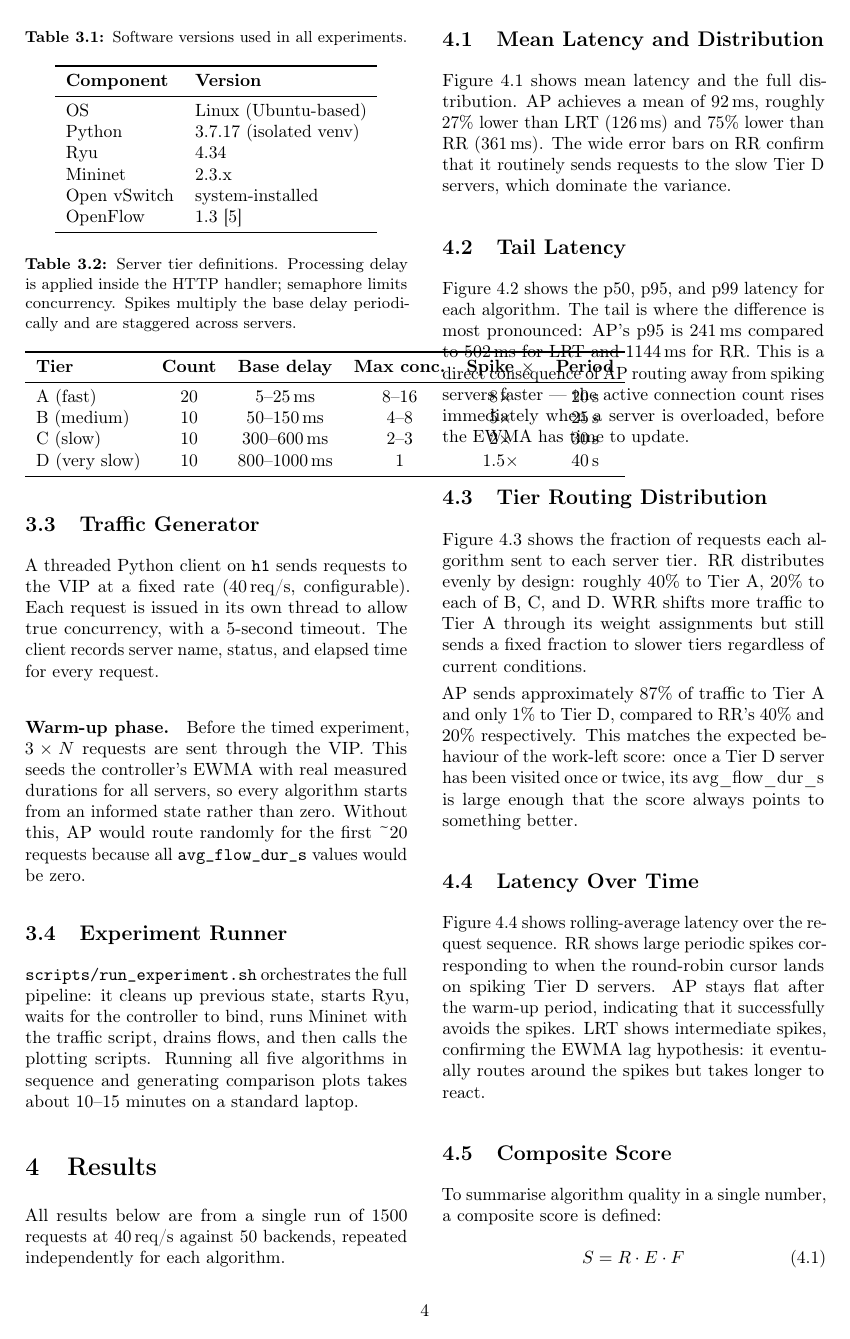
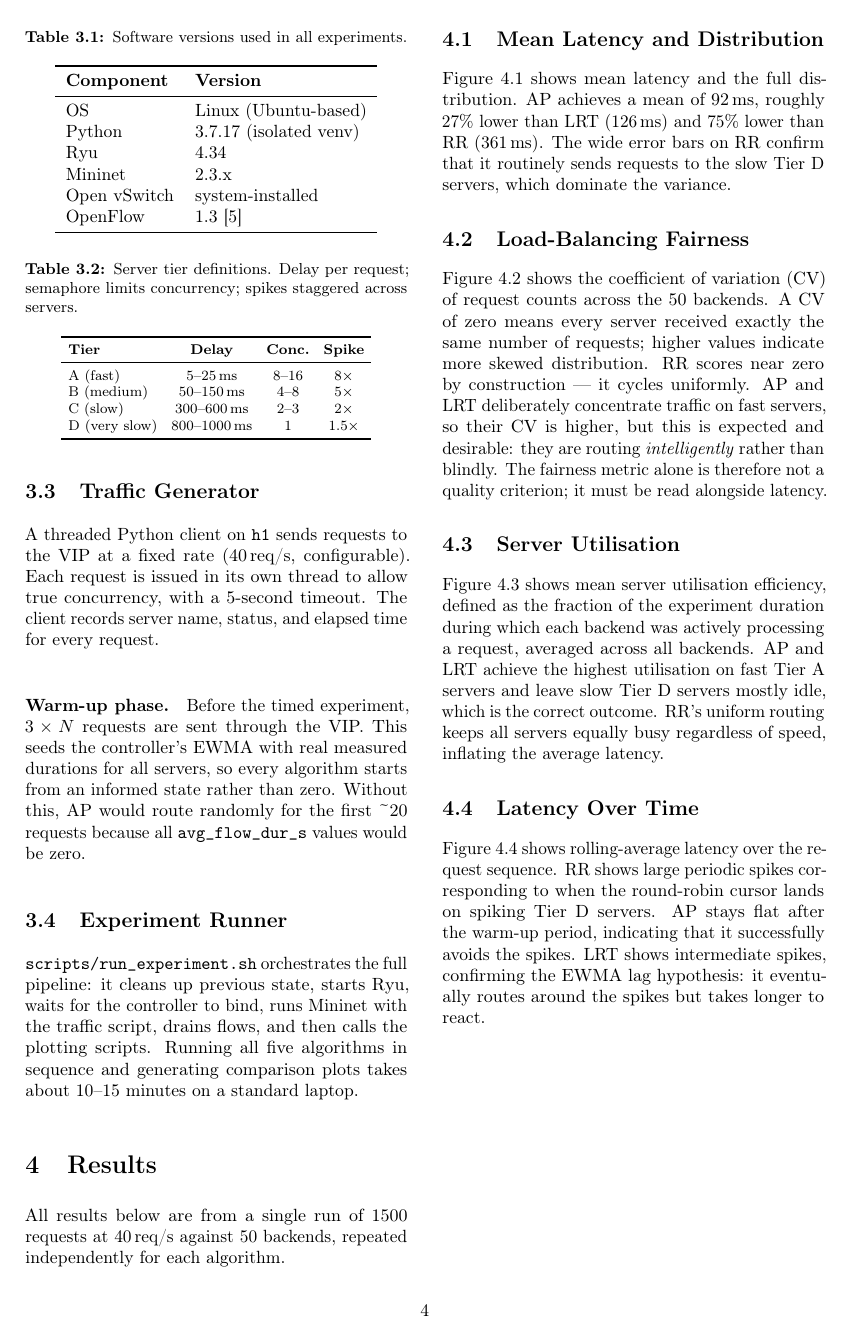
Before and after one commit to serban26/bsc-thesis, a LaTeX thesis (thesis.tex): page 6 of 10. Compiled offline with pdfLaTeX.

Commit message:
modified the pdf according to the latest codebase changes

```diff
--- a/thesis.tex
+++ b/thesis.tex
@@ -493,20 +495,19 @@ The 50 backends are split into four tiers based on their index, designed to
 mimic a realistic heterogeneous deployment (Table~\ref{tab:tiers}).
 
 \begin{table}[t]
-\centering
-\caption{Server tier definitions. Processing delay is applied inside the HTTP
-  handler; semaphore limits concurrency. Spikes multiply the base delay
-  periodically and are staggered across servers.}
+\centering\footnotesize
+\caption{Server tier definitions. Delay per request; semaphore limits
+  concurrency; spikes staggered across servers.}
 \label{tab:tiers}
-\begin{tabular}{lccccc}
+\setlength{\tabcolsep}{4pt}
+\begin{tabular}{lccc}
 \toprule
-\textbf{Tier} & \textbf{Count} & \textbf{Base delay} & \textbf{Max conc.}
-  & \textbf{Spike $\times$} & \textbf{Period} \\
+\textbf{Tier} & \textbf{Delay} & \textbf{Conc.} & \textbf{Spike} \\
 \midrule
-A (fast)      & 20 & 5--25\,ms   & 8--16 & 8$\times$ & 20\,s \\
-B (medium)    & 10 & 50--150\,ms & 4--8  & 5$\times$ & 25\,s \\
-C (slow)      & 10 & 300--600\,ms& 2--3  & 2$\times$ & 30\,s \\
-D (very slow) & 10 & 800--1000\,ms& 1    & 1.5$\times$& 40\,s \\
+A (fast)      & 5--25\,ms     & 8--16 & 8$\times$ \\
+B (medium)    & 50--150\,ms   & 4--8  & 5$\times$ \\
+C (slow)      & 300--600\,ms  & 2--3  & 2$\times$ \\
+D (very slow) & 800--1000\,ms & 1     & 1.5$\times$ \\
 \bottomrule
 \end{tabular}
 \end{table}
@@ -571,14 +572,16 @@ sends requests to the slow Tier~D servers, which dominate the variance.
 \label{fig:cmp_lat_dist}
 \end{figure*}
 
-\subsection{Tail Latency}
+\subsection{Load-Balancing Fairness}
 
-Figure~\ref{fig:cmp_percentiles} shows the p50, p95, and p99 latency for each
-algorithm. The tail is where the difference is most pronounced: AP's p95 is
-241\,ms compared to 502\,ms for LRT and 1144\,ms for RR. This is a direct
-consequence of AP routing away from spiking servers faster --- the active
-connection count rises immediately when a server is overloaded, before the EWMA
-has time to update.
+Figure~\ref{fig:cmp_percentiles} shows the coefficient of variation (CV) of
+request counts across the 50 backends. A CV of zero means every server received
+exactly the same number of requests; higher values indicate more skewed
+distribution. RR scores near zero by construction — it cycles uniformly.
+AP and LRT deliberately concentrate traffic on fast servers, so their CV is
+higher, but this is expected and desirable: they are routing \emph{intelligently}
+rather than blindly. The fairness metric alone is therefore not a quality
+criterion; it must be read alongside latency.
 
 \begin{figure}[t]
 \centering
@@ -588,19 +590,16 @@ has time to update.
+  coefficient of variation (CV) of request counts per server.
+  Lower CV means more even distribution; RR is perfectly even by design.}
 \label{fig:cmp_percentiles}
 \end{figure}
 
-\subsection{Tier Routing Distribution}
+\subsection{Server Utilisation}
 
-Figure~\ref{fig:cmp_tier} shows the fraction of requests each algorithm sent
-to each server tier. RR distributes evenly by design: roughly 40\% to Tier~A,
-20\% to each of B, C, and D. WRR shifts more traffic to Tier~A through its
-weight assignments but still sends a fixed fraction to slower tiers regardless
-of current conditions.
-
-AP sends approximately 87\% of traffic to Tier~A and only 1\% to Tier~D,
-compared to RR's 40\% and 20\% respectively. This matches the expected behaviour
-of the work-left score: once a Tier~D server has been visited once or twice,
-its $\text{avg\_flow\_dur\_s}$ is large enough that the score always points to
-something better.
+Figure~\ref{fig:cmp_tier} shows mean server utilisation efficiency, defined as
+the fraction of the experiment duration during which each backend was actively
+processing a request, averaged across all backends. AP and LRT achieve the
+highest utilisation on fast Tier~A servers and leave slow Tier~D servers mostly
+idle, which is the correct outcome. RR's uniform routing keeps all servers
+equally busy regardless of speed, inflating the average latency.
 
 \begin{figure}[t]
 \centering
@@ -610,3 +607,6 @@ something better.
+\caption{Mean server utilisation efficiency (busy time / experiment duration,
+  averaged across backends). Higher is better; AP and LRT keep fast servers
+  busier while leaving slow servers largely idle.}
 \label{fig:cmp_tier}
 \end{figure}
 
```
Also changed, not shown: Bachelor_Thesis.pdf (added), thesis.tex (22 more changed lines).
